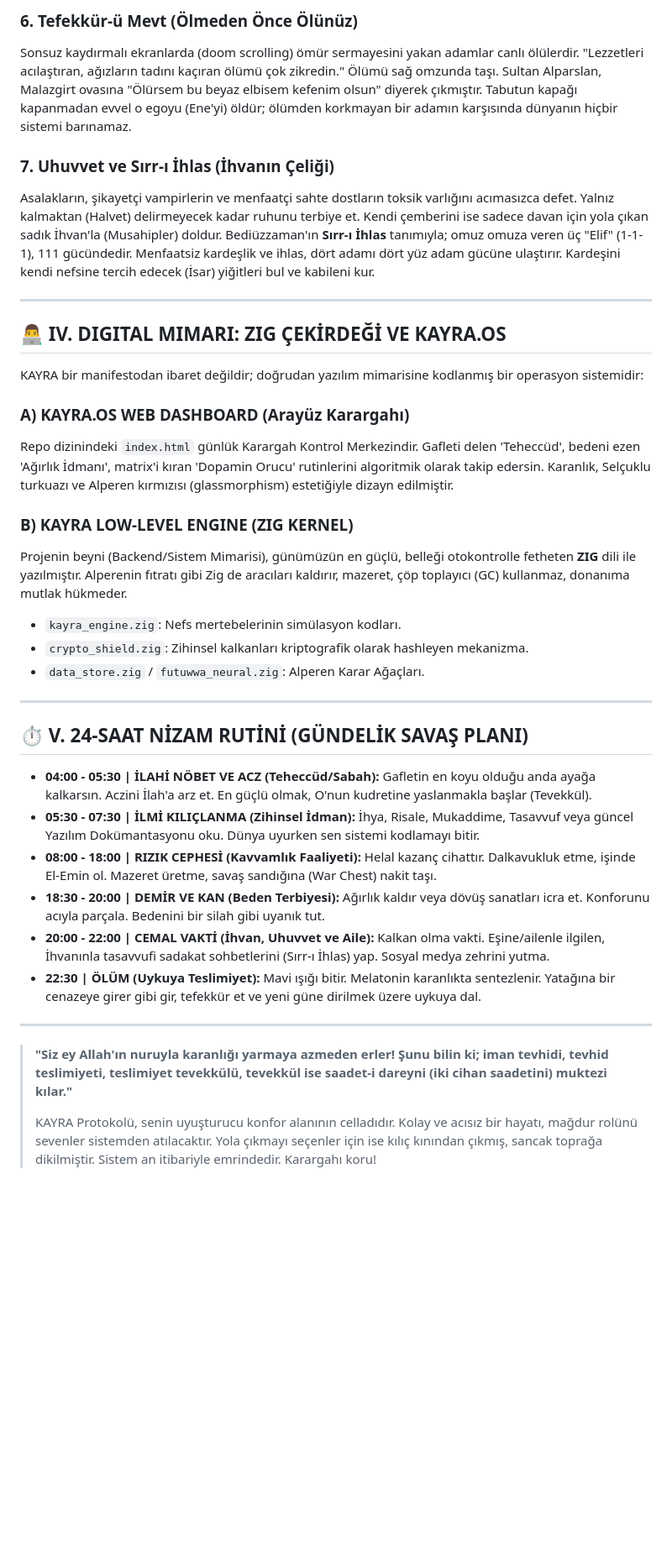
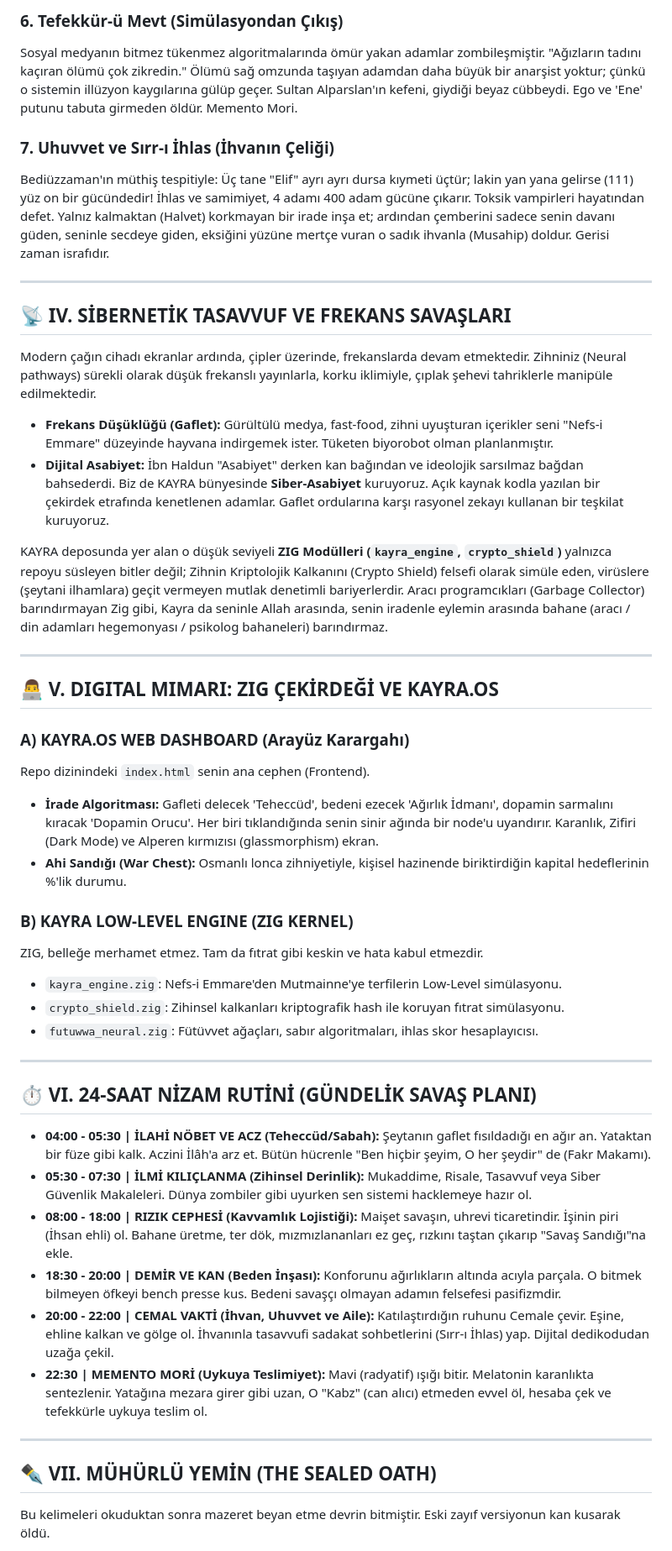
Before and after one commit to arch-yunus/KAYRA, a Markdown page: README.md, the part around one of its changes. Shown at 84% size. GitHub-like rendering; blank space fills up the shorter version.

Commit message:
KAYRA Doctrine V4: Expanded to an absolute epic booklet volume combining sociology, cyber-tasavvuf, and the sealed oath.

```diff
--- a/README.md
+++ b/README.md
@@ -55,39 +59,50 @@ Erkek ve kadın, birbiriyle rekabet eden savaşçılar değil, aynı emanetin ya
 
-### 6. Tefekkür-ü Mevt (Ölmeden Önce Ölünüz)
-Sonsuz kaydırmalı ekranlarda (doom scrolling) ömür sermayesini yakan adamlar canlı ölülerdir. "Lezzetleri acılaştıran, ağızların tadını kaçıran ölümü çok zikredin." Ölümü sağ omzunda taşı. Sultan Alparslan, Malazgirt ovasına "Ölürsem bu beyaz elbisem kefenim olsun" diyerek çıkmıştır. Tabutun kapağı kapanmadan evvel o egoyu (Ene'yi) öldür; ölümden korkmayan bir adamın karşısında dünyanın hiçbir sistemi barınamaz.
+### 6. Tefekkür-ü Mevt (Simülasyondan Çıkış)
+Sosyal medyanın bitmez tükenmez algoritmalarında ömür yakan adamlar zombileşmiştir. "Ağızların tadını kaçıran ölümü çok zikredin." Ölümü sağ omzunda taşıyan adamdan daha büyük bir anarşist yoktur; çünkü o sistemin illüzyon kaygılarına gülüp geçer. Sultan Alparslan'ın kefeni, giydiği beyaz cübbeydi. Ego ve 'Ene' putunu tabuta girmeden öldür. Memento Mori.
 
 ### 7. Uhuvvet ve Sırr-ı İhlas (İhvanın Çeliği)
-Asalakların, şikayetçi vampirlerin ve menfaatçi sahte dostların toksik varlığını acımasızca defet. Yalnız kalmaktan (Halvet) delirmeyecek kadar ruhunu terbiye et. Kendi çemberini ise sadece davan için yola çıkan sadık İhvan'la (Musahipler) doldur.
-Bediüzzaman'ın **Sırr-ı İhlas** tanımıyla; omuz omuza veren üç "Elif" (1-1-1), 111 gücündedir. Menfaatsiz kardeşlik ve ihlas, dört adamı dört yüz adam gücüne ulaştırır. Kardeşini kendi nefsine tercih edecek (İsar) yiğitleri bul ve kabileni kur.
+Bediüzzaman'ın müthiş tespitiyle: Üç tane "Elif" ayrı ayrı dursa kıymeti üçtür; lakin yan yana gelirse (111) yüz on bir gücündedir! İhlas ve samimiyet, 4 adamı 400 adam gücüne çıkarır. Toksik vampirleri hayatından defet. Yalnız kalmaktan (Halvet) korkmayan bir irade inşa et; ardından çemberini sadece senin davanı güden, seninle secdeye giden, eksiğini yüzüne mertçe vuran o sadık ihvanla (Musahip) doldur. Gerisi zaman israfıdır.
 
 ---
 
-## 👨‍💻 IV. DIGITAL MIMARI: ZIG ÇEKİRDEĞİ VE KAYRA.OS
+## 📡 IV. SİBERNETİK TASAVVUF VE FREKANS SAVAŞLARI
 
-KAYRA bir manifestodan ibaret değildir; doğrudan yazılım mimarisine kodlanmış bir operasyon sistemidir:
+Modern çağın cihadı ekranlar ardında, çipler üzerinde, frekanslarda devam etmektedir. Zihniniz (Neural pathways) sürekli olarak düşük frekanslı yayınlarla, korku iklimiyle, çıplak şehevi tahriklerle manipüle edilmektedir.
 
-### A) KAYRA.OS WEB DASHBOARD (Arayüz Karargahı)
-Repo dizinindeki `index.html` günlük Karargah Kontrol Merkezindir. Gafleti delen 'Teheccüd', bedeni ezen 'Ağırlık İdmanı', matrix'i kıran 'Dopamin Orucu' rutinlerini algoritmik olarak takip edersin. Karanlık, Selçuklu turkuazı ve Alperen kırmızısı (glassmorphism) estetiğiyle dizayn edilmiştir.
+*   **Frekans Düşüklüğü (Gaflet):** Gürültülü medya, fast-food, zihni uyuşturan içerikler seni "Nefs-i Emmare" düzeyinde hayvana indirgemek ister. Tüketen biyorobot olman planlanmıştır.
+*   **Dijital Asabiyet:** İbn Haldun "Asabiyet" derken kan bağından ve ideolojik sarsılmaz bağdan bahsederdi. Biz de KAYRA bünyesinde **Siber-Asabiyet** kuruyoruz. Açık kaynak kodla yazılan bir çekirdek etrafında kenetlenen adamlar. Gaflet ordularına karşı rasyonel zekayı kullanan bir teşkilat kuruyoruz.
 
-### B) KAYRA LOW-LEVEL ENGINE (ZIG KERNEL)
-Projenin beyni (Backend/Sistem Mimarisi), günümüzün en güçlü, belleği otokontrolle fetheten **ZIG** dili ile yazılmıştır. Alperenin fıtratı gibi Zig de aracıları kaldırır, mazeret, çöp toplayıcı (GC) kullanmaz, donanıma mutlak hükmeder.
-*   `kayra_engine.zig`: Nefs mertebelerinin simülasyon kodları.
-*   `crypto_shield.zig`: Zihinsel kalkanları kriptografik olarak hashleyen mekanizma.
-*   `data_store.zig` / `futuwwa_neural.zig`: Alperen Karar Ağaçları.
+KAYRA deposunda yer alan o düşük seviyeli **ZIG Modülleri (`kayra_engine`, `crypto_shield`)** yalnızca repoyu süsleyen bitler değil; Zihnin Kriptolojik Kalkanını (Crypto Shield) felsefi olarak simüle eden, virüslere (şeytani ilhamlara) geçit vermeyen mutlak denetimli bariyerlerdir. Aracı programcıkları (Garbage Collector) barındırmayan Zig gibi, Kayra da seninle Allah arasında, senin iradenle eylemin arasında bahane (aracı / din adamları hegemonyası / psikolog bahaneleri) barındırmaz.
 
 ---
 
-## ⏱️ V. 24-SAAT NİZAM RUTİNİ (GÜNDELİK SAVAŞ PLANI)
+## 👨‍💻 V. DIGITAL MIMARI: ZIG ÇEKİRDEĞİ VE KAYRA.OS
 
-*   **04:00 - 05:30 | İLAHİ NÖBET VE ACZ (Teheccüd/Sabah):** Gafletin en koyu olduğu anda ayağa kalkarsın. Aczini İlah'a arz et. En güçlü olmak, O'nun kudretine yaslanmakla başlar (Tevekkül).
-*   **05:30 - 07:30 | İLMİ KILIÇLANMA (Zihinsel İdman):** İhya, Risale, Mukaddime, Tasavvuf veya güncel Yazılım Dokümantasyonu oku. Dünya uyurken sen sistemi kodlamayı bitir.
-*   **08:00 - 18:00 | RIZIK CEPHESİ (Kavvamlık Faaliyeti):** Helal kazanç cihattır. Dalkavukluk etme, işinde El-Emin ol. Mazeret üretme, savaş sandığına (War Chest) nakit taşı.
-*   **18:30 - 20:00 | DEMİR VE KAN (Beden Terbiyesi):** Ağırlık kaldır veya dövüş sanatları icra et. Konforunu acıyla parçala. Bedenini bir silah gibi uyanık tut.
-*   **20:00 - 22:00 | CEMAL VAKTİ (İhvan, Uhuvvet ve Aile):** Kalkan olma vakti. Eşine/ailenle ilgilen, İhvanınla tasavvufi sadakat sohbetlerini (Sırr-ı İhlas) yap. Sosyal medya zehrini yutma.
-*   **22:30 | ÖLÜM (Uykuya Teslimiyet):** Mavi ışığı bitir. Melatonin karanlıkta sentezlenir. Yatağına bir cenazeye girer gibi gir, tefekkür et ve yeni güne dirilmek üzere uykuya dal.
+### A) KAYRA.OS WEB DASHBOARD (Arayüz Karargahı)
+Repo dizinindeki `index.html` senin ana cephen (Frontend).
+*   **İrade Algoritması:** Gafleti delecek 'Teheccüd', bedeni ezecek 'Ağırlık İdmanı', dopamin sarmalını kıracak 'Dopamin Orucu'. Her biri tıklandığında senin sinir ağında bir node'u uyandırır. Karanlık, Zifiri (Dark Mode) ve Alperen kırmızısı (glassmorphism) ekran.
+*   **Ahi Sandığı (War Chest):** Osmanlı lonca zihniyetiyle, kişisel hazinende biriktirdiğin kapital hedeflerinin %'lik durumu.
+
+### B) KAYRA LOW-LEVEL ENGINE (ZIG KERNEL)
+ZIG, belleğe merhamet etmez. Tam da fıtrat gibi keskin ve hata kabul etmezdir.
+*   `kayra_engine.zig`: Nefs-i Emmare'den Mutmainne'ye terfilerin Low-Level simülasyonu.
+*   `crypto_shield.zig`: Zihinsel kalkanları kriptografik hash ile koruyan fıtrat simülasyonu.
+*   `futuwwa_neural.zig`: Fütüvvet ağaçları, sabır algoritmaları, ihlas skor hesaplayıcısı.
 
 ---
 
-> **"Siz ey Allah'ın nuruyla karanlığı yarmaya azmeden erler! Şunu bilin ki; iman tevhidi, tevhid teslimiyeti, teslimiyet tevekkülü, tevekkül ise saadet-i dareyni (iki cihan saadetini) muktezi kılar."**
->
-> KAYRA Protokolü, senin uyuşturucu konfor alanının celladıdır. Kolay ve acısız bir hayatı, mağdur rolünü sevenler sistemden atılacaktır. Yola çıkmayı seçenler için ise kılıç kınından çıkmış, sancak toprağa dikilmiştir. Sistem an itibariyle emrindedir. Karargahı koru!
+## ⏱️ VI. 24-SAAT NİZAM RUTİNİ (GÜNDELİK SAVAŞ PLANI)
+
+*   **04:00 - 05:30 | İLAHİ NÖBET VE ACZ (Teheccüd/Sabah):** Şeytanın gaflet fısıldadığı en ağır an. Yataktan bir füze gibi kalk. Aczini İlâh'a arz et. Bütün hücrenle "Ben hiçbir şeyim, O her şeydir" de (Fakr Makamı).
+*   **05:30 - 07:30 | İLMİ KILIÇLANMA (Zihinsel Derinlik):** Mukaddime, Risale, Tasavvuf veya Siber Güvenlik Makaleleri. Dünya zombiler gibi uyurken sen sistemi hacklemeye hazır ol.
+*   **08:00 - 18:00 | RIZIK CEPHESİ (Kavvamlık Lojistiği):** Maişet savaşın, uhrevi ticaretindir. İşinin piri (İhsan ehli) ol. Bahane üretme, ter dök, mızmızlananları ez geç, rızkını taştan çıkarıp "Savaş Sandığı"na ekle.
+*   **18:30 - 20:00 | DEMİR VE KAN (Beden İnşası):** Konforunu ağırlıkların altında acıyla parçala. O bitmek bilmeyen öfkeyi bench presse kus. Bedeni savaşçı olmayan adamın felsefesi pasifizmdir.
+*   **20:00 - 22:00 | CEMAL VAKTİ (İhvan, Uhuvvet ve Aile):** Katılaştırdığın ruhunu Cemale çevir. Eşine, ehline kalkan ve gölge ol. İhvanınla tasavvufi sadakat sohbetlerini (Sırr-ı İhlas) yap. Dijital dedikodudan uzağa çekil.
+*   **22:30 | MEMENTO MORİ (Uykuya Teslimiyet):** Mavi (radyatif) ışığı bitir. Melatonin karanlıkta sentezlenir. Yatağına mezara girer gibi uzan, O "Kabz" (can alıcı) etmeden evvel öl, hesaba çek ve tefekkürle uykuya teslim ol.
+
+---
+
+## ✒️ VII. MÜHÜRLÜ YEMİN (THE SEALED OATH)
+
+Bu kelimeleri okuduktan sonra mazeret beyan etme devrin bitmiştir. Eski zayıf versiyonun kan kusarak öldü.
+
```
Also changed, not shown: other parts of README.md (+26 -15 lines).
